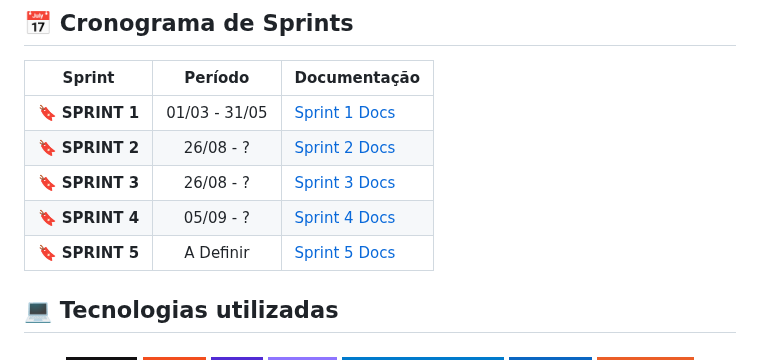
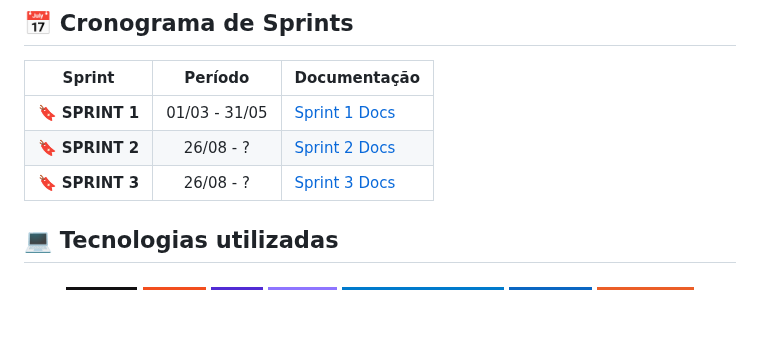
Before and after one commit to devRODS/PIM-4-SEMESTRE-ADS, a Markdown page: README.md, the part around the change. Rendered like a GitHub page; badges without logos; blank space fills up the shorter version.

```diff
--- a/README.md
+++ b/README.md
@@ -53,8 +53,7 @@ Acesse a tabela do Backlog do Produto pelo link abaixo:
 | 🔖 **SPRINT 1** | 01/03 - 31/05 | [Sprint 1 Docs](https://github.com/devRODS/PIM-4-SEMESTRE-ADS/blob/main/Sprint%20do%201%C2%B0%20semestre%20de%202025)
 | 🔖 **SPRINT 2** | 26/08 - ? | [Sprint 2 Docs](https://github.com/devRODS/PIM-4-SEMESTRE-ADS/blob/main/Sprint%202)
 | 🔖 **SPRINT 3** | 26/08 - ? | [Sprint 3 Docs](https://github.com/devRODS/PIM-4-SEMESTRE-ADS/blob/main/Sprint%203)
-| 🔖 **SPRINT 4** | 05/09 - ? | [Sprint 4 Docs]()
-| 🔖 **SPRINT 5** | A Definir | [Sprint 5 Docs]()
+
 
 
 ## 💻 Tecnologias utilizadas <a id="tecnologias"></a>
```
